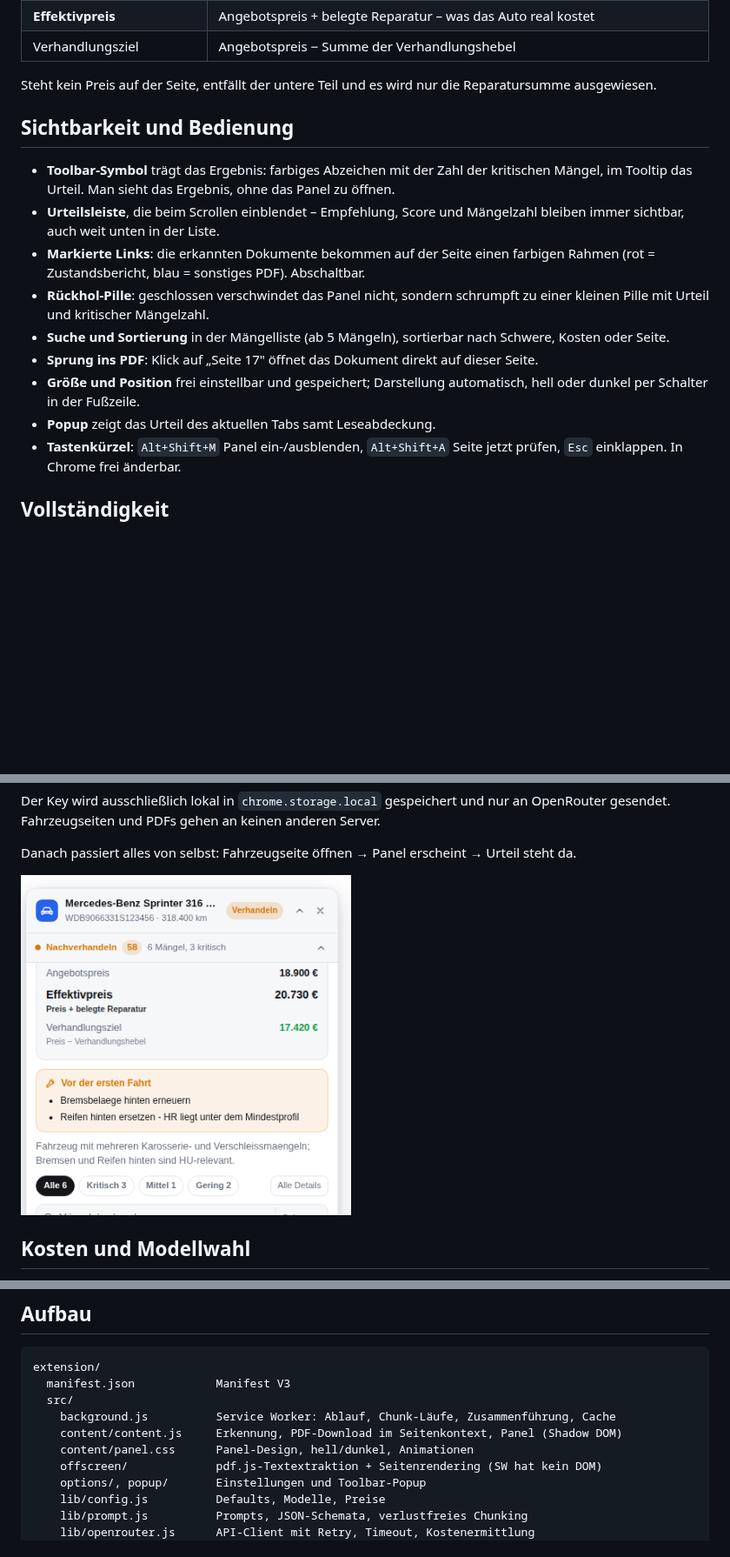
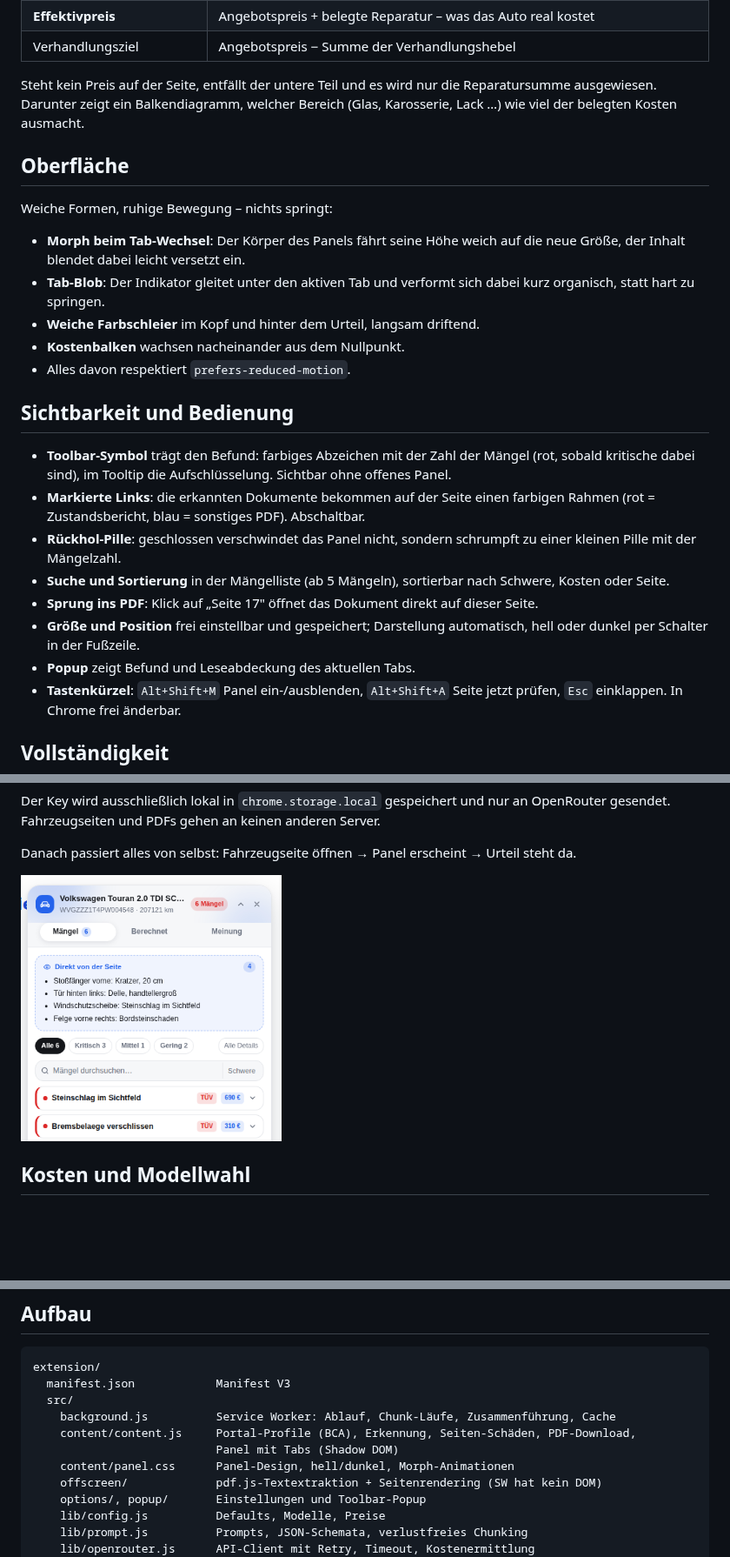
Before and after one commit to SainteOfficial/simsalabim, a Markdown page: README.md, 3 parts joined by grey strips. Shown at 87% size. Drawn GitHub-style; pictures changed too: docs/panel-instant.png (added), docs/panel-sticky.png (deleted); blank space fills up the shorter version.

```diff
--- a/README.md
+++ b/README.md
@@ -65,24 +98,35 @@ Modells. Jede Zeile ist auf belegte Beträge zurückführbar:
 | Verhandlungsziel | Angebotspreis − Summe der Verhandlungshebel |
 
 Steht kein Preis auf der Seite, entfällt der untere Teil und es wird nur die Reparatursumme
-ausgewiesen.
+ausgewiesen. Darunter zeigt ein Balkendiagramm, welcher Bereich (Glas, Karosserie, Lack …)
+wie viel der belegten Kosten ausmacht.
+
+## Oberfläche
+
+Weiche Formen, ruhige Bewegung – nichts springt:
+
+- **Morph beim Tab-Wechsel**: Der Körper des Panels fährt seine Höhe weich auf die neue Größe,
+  der Inhalt blendet dabei leicht versetzt ein.
+- **Tab-Blob**: Der Indikator gleitet unter den aktiven Tab und verformt sich dabei kurz
+  organisch, statt hart zu springen.
+- **Weiche Farbschleier** im Kopf und hinter dem Urteil, langsam driftend.
+- **Kostenbalken** wachsen nacheinander aus dem Nullpunkt.
+- Alles davon respektiert `prefers-reduced-motion`.
 
 ## Sichtbarkeit und Bedienung
 
-- **Toolbar-Symbol** trägt das Ergebnis: farbiges Abzeichen mit der Zahl der kritischen Mängel,
-  im Tooltip das Urteil. Man sieht das Ergebnis, ohne das Panel zu öffnen.
-- **Urteilsleiste**, die beim Scrollen einblendet – Empfehlung, Score und Mängelzahl bleiben
-  immer sichtbar, auch weit unten in der Liste.
+- **Toolbar-Symbol** trägt den Befund: farbiges Abzeichen mit der Zahl der Mängel (rot, sobald
+  kritische dabei sind), im Tooltip die Aufschlüsselung. Sichtbar ohne offenes Panel.
 - **Markierte Links**: die erkannten Dokumente bekommen auf der Seite einen farbigen Rahmen
   (rot = Zustandsbericht, blau = sonstiges PDF). Abschaltbar.
 - **Rückhol-Pille**: geschlossen verschwindet das Panel nicht, sondern schrumpft zu einer
-  kleinen Pille mit Urteil und kritischer Mängelzahl.
+  kleinen Pille mit der Mängelzahl.
 - **Suche und Sortierung** in der Mängelliste (ab 5 Mängeln), sortierbar nach Schwere,
   Kosten oder Seite.
 - **Sprung ins PDF**: Klick auf „Seite 17" öffnet das Dokument direkt auf dieser Seite.
 - **Größe und Position** frei einstellbar und gespeichert; Darstellung automatisch, hell
   oder dunkel per Schalter in der Fußzeile.
-- **Popup** zeigt das Urteil des aktuellen Tabs samt Leseabdeckung.
+- **Popup** zeigt Befund und Leseabdeckung des aktuellen Tabs.
 - **Tastenkürzel**: `Alt+Shift+M` Panel ein-/ausblenden, `Alt+Shift+A` Seite jetzt prüfen,
   `Esc` einklappen. In Chrome frei änderbar.
 
@@ -115,7 +159,7 @@ gesendet. Fahrzeugseiten und PDFs gehen an keinen anderen Server.
 
 Danach passiert alles von selbst: Fahrzeugseite öffnen → Panel erscheint → Urteil steht da.
 
-<p><img src="docs/panel-sticky.png" width="380" alt="Urteilsleiste beim Scrollen"></p>
+<p><img src="docs/panel-instant.png" width="300" alt="Schäden direkt von der Seite, noch während der Analyse"></p>
 
 ## Kosten und Modellwahl
 
@@ -169,8 +213,9 @@ extension/
   manifest.json            Manifest V3
   src/
     background.js          Service Worker: Ablauf, Chunk-Läufe, Zusammenführung, Cache
-    content/content.js     Erkennung, PDF-Download im Seitenkontext, Panel (Shadow DOM)
-    content/panel.css      Panel-Design, hell/dunkel, Animationen
+    content/content.js     Portal-Profile (BCA), Erkennung, Seiten-Schäden, PDF-Download,
+                           Panel mit Tabs (Shadow DOM)
+    content/panel.css      Panel-Design, hell/dunkel, Morph-Animationen
     offscreen/             pdf.js-Textextraktion + Seitenrendering (SW hat kein DOM)
     options/, popup/       Einstellungen und Toolbar-Popup
     lib/config.js          Defaults, Modelle, Preise
```
Also changed, not shown: other parts of README.md (+49 -13 lines), docs/panel-berechnet.png (added), docs/panel-dark.png, docs/panel-meinung.png (added), docs/panel.png, 5 other files.
